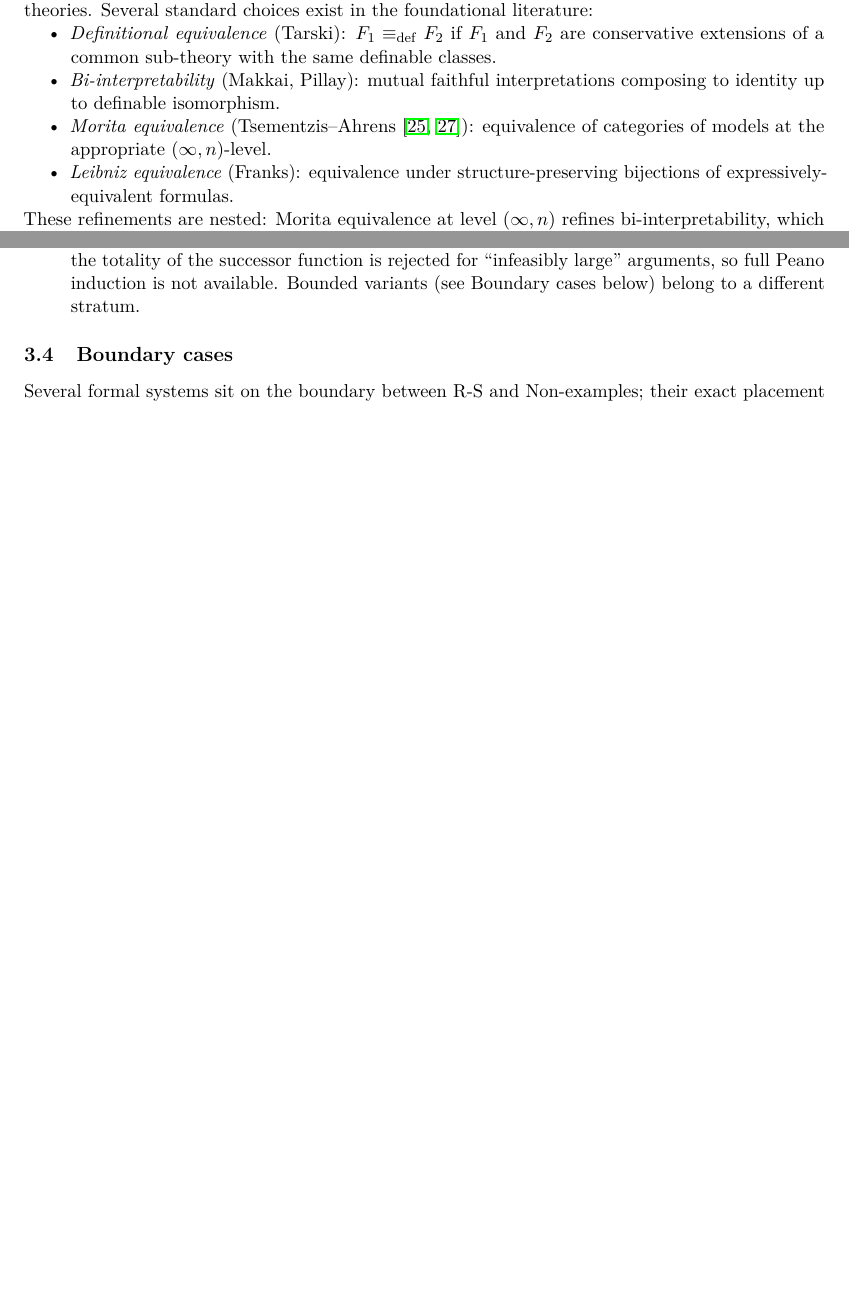
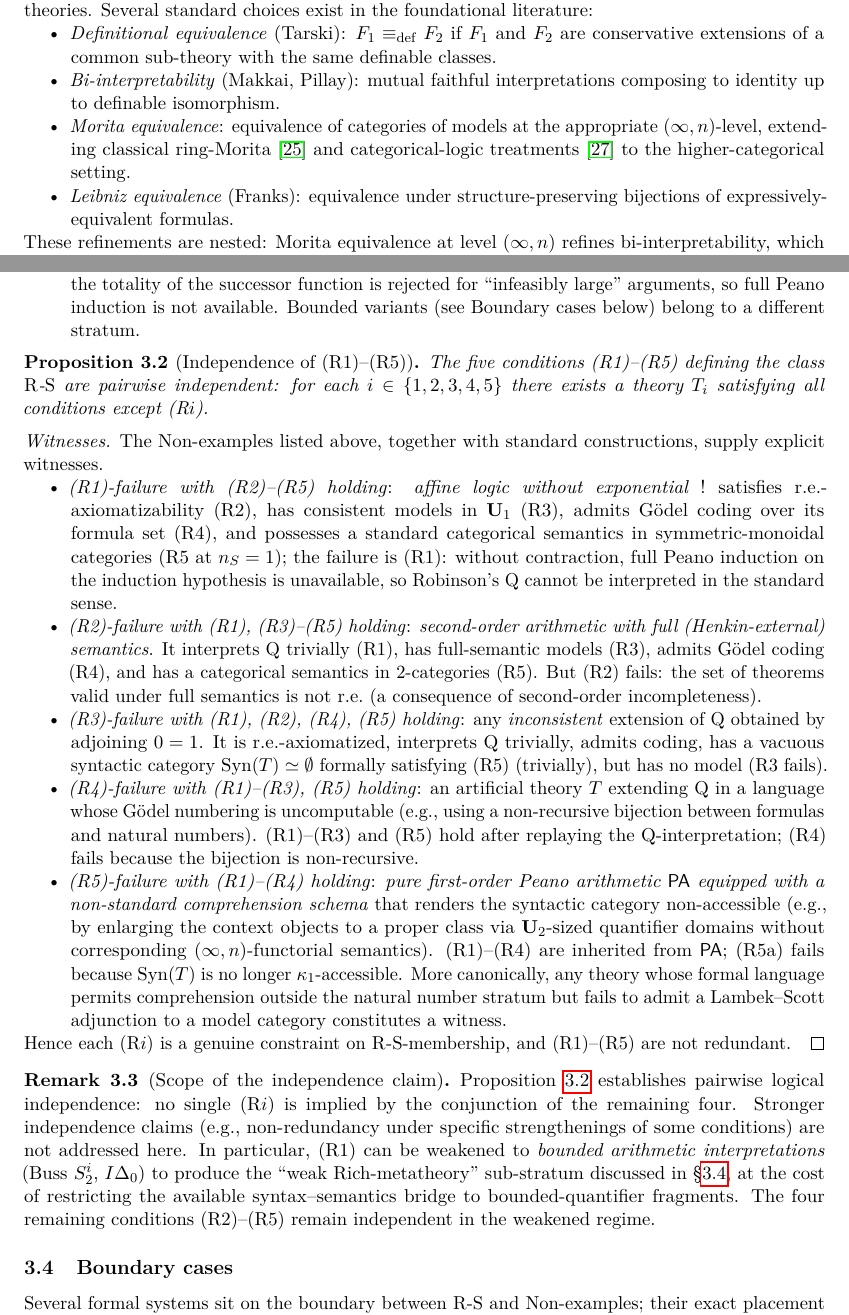
Before and after one commit to old8man/math-msfs, a LaTeX paper (paper-en/paper.tex): two parts of pages 11 and 18 of 60, joined at a grey line, cut so that both start at the same text, the shorter picture padded with empty space. Compiled offline with pdfLaTeX.

Commit message:
msfs: Pass 3 Fix 1 — independence of (R1)-(R5) made explicit
Attack 14 addressed: paper previously had Non-examples section showing
specific conditions fail, but no consolidated independence statement.

New: Proposition 3.X (prop:rs-independence) — pairwise independence of
(R1)-(R5). For each i∈{1..5}, exhibits explicit witness theory satisfying
all conditions except (Ri):

- (R1)-failure: affine logic without ! (fails Peano induction, satisfies
  r.e. + consistency + coding + SMC-semantics)
- (R2)-failure: SOA with full semantics (fails r.e., rest hold)
- (R3)-failure: any inconsistent Q-extension with 0=1 (vacuous syntactic
  category trivially satisfies R5, R3 fails)
- (R4)-failure: PA with non-recursive Gödel numbering
- (R5)-failure: PA with comprehension outside Lambek-Scott framework

Plus rem:rs-independence-scope noting claim is pairwise logical, not
stronger non-redundancy under strengthenings. Weakening (R1) to bounded
arithmetic produces 'weak R-S' sub-stratum; (R2)-(R5) remain independent
there.

Addresses red-team critique that mature foundational framework should
demonstrate independence of its defining conditions.

Build: 60 pp, 0 undefined cits, 0 undefined refs.

```diff
--- a/paper-en/paper.tex
+++ b/paper-en/paper.tex
@@ -261,7 +261,7 @@ The moduli space $\fM$ and its stratification depend structurally on the choice
 \begin{itemize}[nosep]
 \item \emph{Definitional equivalence} (Tarski): $F_1 \equiv_{\mathrm{def}} F_2$ if $F_1$ and $F_2$ are conservative extensions of a common sub-theory with the same definable classes.
 \item \emph{Bi-interpretability} (Makkai, Pillay): mutual faithful interpretations composing to identity up to definable isomorphism.
-\item \emph{Morita equivalence} (Tsementzis--Ahrens~\cite{Hofmann1995,Jacobs1999}): equivalence of categories of models at the appropriate $(\infty, n)$-level.
+\item \emph{Morita equivalence}: equivalence of categories of models at the appropriate $(\infty, n)$-level, extending classical ring-Morita~\cite{Hofmann1995} and categorical-logic treatments~\cite{Jacobs1999} to the higher-categorical setting.
 \item \emph{Leibniz equivalence} (Franks): equivalence under structure-preserving bijections of expressively-equivalent formulas.
 \end{itemize}
 These refinements are nested: Morita equivalence at level $(\infty, n)$ refines bi-interpretability, which refines definitional equivalence, which refines Leibniz equivalence. The paper adopts Morita-reducibility at the $(\infty, n)$-level for two structural reasons. First, Morita equivalence is the \emph{natural equivalence} on categories of models, corresponding precisely to the syntactic Lambek--Scott adjunction of (R5b); the syntax--semantics bridge of Lemma~\ref{lem:SS-membership} is definable in exactly this framework. Second, AFN-T's structural content --- the syntax--semantics closure via the identity morphism $\id_X$ --- is stable under refinement: any finer equivalence relation (Morita $\Rightarrow$ bi-interpretability $\Rightarrow$ definitional) would still admit the same syntax--semantics contradiction, since the identity morphism is respected by every equivalence relation in the hierarchy. AFN-T would not be undermined by choosing a different equivalence in this refinement chain; it would simply classify a different (strictly coarser or strictly finer) moduli space. Incompatible equivalence choices outside the Morita chain --- those failing to respect syntax--semantics adjunction, e.g., equivalences peculiar to paraconsistent logics --- are not covered by Theorem~\ref{thm:afnt-alpha} and are addressed in the paraconsistent extension (Appendix~\ref{app:paraconsistent}). In summary: the choice of Morita is not \emph{free}; it is dictated by (R5b), and AFN-T's conclusion is stable across the natural refinement hierarchy.
@@ -483,6 +483,26 @@ The following are \emph{not} R-S:
 \item \emph{Strict philosophical ultrafinitism} (Esenin-Volpin~\cite{EseninVolpin1961,EseninVolpin1970}): fails (R1) at the strictest reading --- the totality of the successor function is rejected for ``infeasibly large'' arguments, so full Peano induction is not available. Bounded variants (see Boundary cases below) belong to a different stratum.
 \end{itemize}
 
+\begin{proposition}[Independence of (R1)--(R5)]\label{prop:rs-independence}
+The five conditions (R1)--(R5) defining the class $\RS$ are pairwise independent: for each $i \in \{1, 2, 3, 4, 5\}$ there exists a theory $T_i$ satisfying all conditions except (R$i$).
+\end{proposition}
+
+\begin{proof}[Witnesses]
+The Non-examples listed above, together with standard constructions, supply explicit witnesses.
+\begin{itemize}[nosep]
+\item \emph{(R1)-failure with (R2)--(R5) holding}: \emph{affine logic without exponential $!$} satisfies r.e.-axiomatizability (R2), has consistent models in $\mathbf{U}_1$ (R3), admits G\"odel coding over its formula set (R4), and possesses a standard categorical semantics in symmetric-monoidal categories (R5 at $n_S = 1$); the failure is (R1): without contraction, full Peano induction on the induction hypothesis is unavailable, so Robinson's Q cannot be interpreted in the standard sense.
+\item \emph{(R2)-failure with (R1), (R3)--(R5) holding}: \emph{second-order arithmetic with full (Henkin-external) semantics}. It interprets Q trivially (R1), has full-semantic models (R3), admits G\"odel coding (R4), and has a categorical semantics in $2$-categories (R5). But (R2) fails: the set of theorems valid under full semantics is not r.e.\ (a consequence of second-order incompleteness).
+\item \emph{(R3)-failure with (R1), (R2), (R4), (R5) holding}: any \emph{inconsistent} extension of Q obtained by adjoining $0 = 1$. It is r.e.-axiomatized, interprets Q trivially, admits coding, has a vacuous syntactic category $\Syn(T) \simeq \emptyset$ formally satisfying (R5) (trivially), but has no model (R3 fails).
+\item \emph{(R4)-failure with (R1)--(R3), (R5) holding}: an artificial theory $T$ extending Q in a language whose G\"odel numbering is uncomputable (e.g., using a non-recursive bijection between formulas and natural numbers). (R1)--(R3) and (R5) hold after replaying the Q-interpretation; (R4) fails because the bijection is non-recursive.
+\item \emph{(R5)-failure with (R1)--(R4) holding}: \emph{pure first-order Peano arithmetic $\mathsf{PA}$ equipped with a non-standard comprehension schema} that renders the syntactic category non-accessible (e.g., by enlarging the context objects to a proper class via $\mathbf{U}_2$-sized quantifier domains without corresponding $(\infty, n)$-functorial semantics). (R1)--(R4) are inherited from $\mathsf{PA}$; (R5a) fails because $\Syn(T)$ is no longer $\kappa_1$-accessible. More canonically, any theory whose formal language permits comprehension outside the natural number stratum but fails to admit a Lambek--Scott adjunction to a model category constitutes a witness.
+\end{itemize}
+Hence each (R$i$) is a genuine constraint on $\RS$-membership, and (R1)--(R5) are not redundant.
+\end{proof}
+
+\begin{remark}[Scope of the independence claim]\label{rem:rs-independence-scope}
+Proposition~\ref{prop:rs-independence} establishes pairwise logical independence: no single (R$i$) is implied by the conjunction of the remaining four. Stronger independence claims (e.g., non-redundancy under specific strengthenings of some conditions) are not addressed here. In particular, (R1) can be weakened to \emph{bounded arithmetic interpretations} (Buss $S_2^i$, $I\Delta_0$) to produce the ``weak Rich-metatheory'' sub-stratum discussed in \S\ref{subsec:boundary-cases}, at the cost of restricting the available syntax--semantics bridge to bounded-quantifier fragments. The four remaining conditions (R2)--(R5) remain independent in the weakened regime.
+\end{remark}
+
 \subsection{Boundary cases}
 \label{subsec:boundary-cases}
 
```
